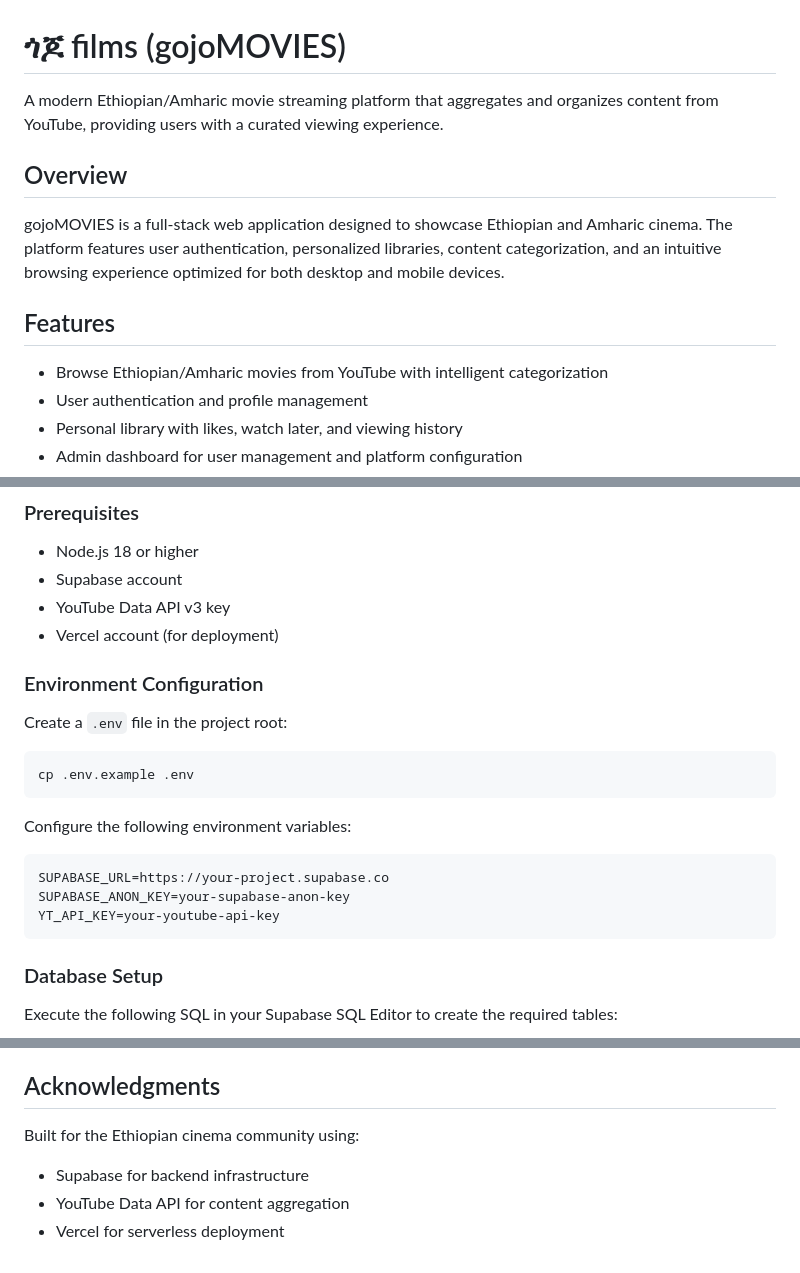
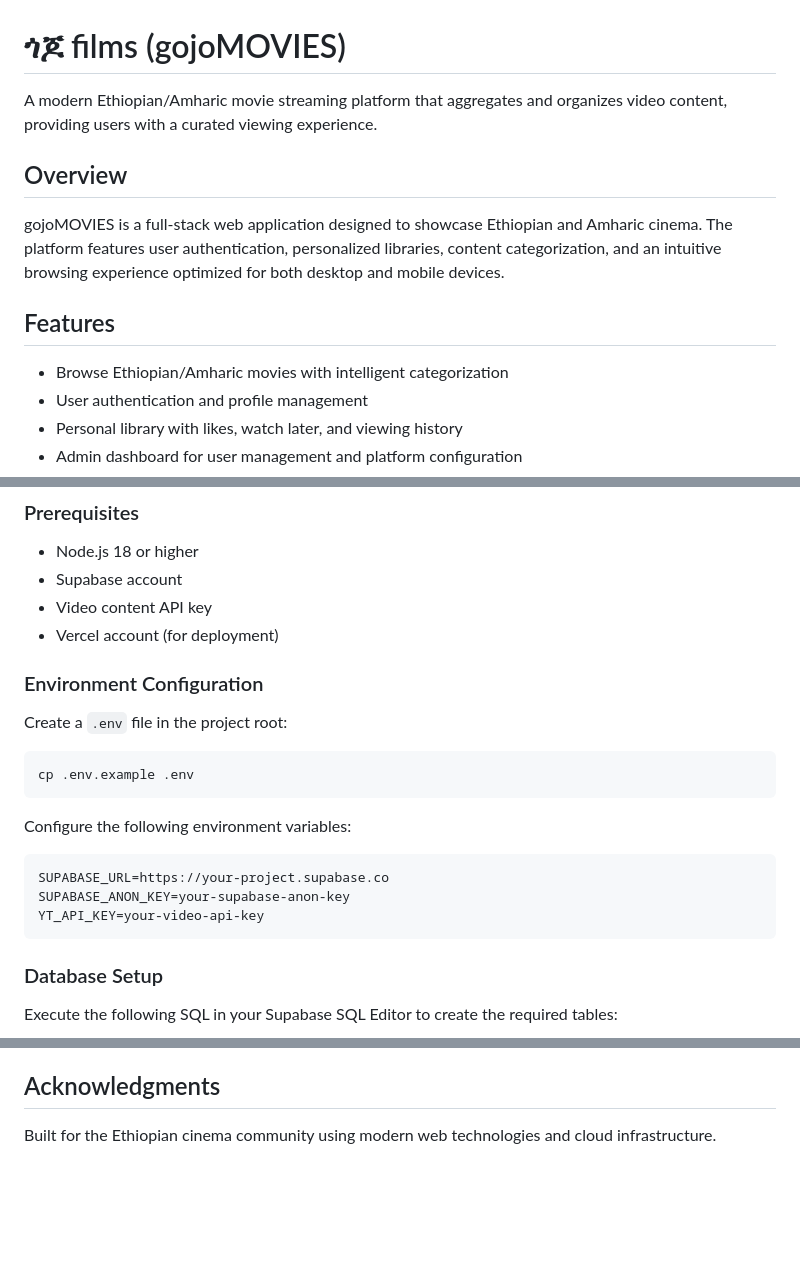
Before and after one commit to Nate-br/gojoMOVIES, a Markdown page: README.md, 3 parts joined by grey strips. GitHub-like rendering; blank space fills up the shorter version.

Commit message:
Remove YouTube references from README

````diff
--- a/README.md
+++ b/README.md
@@ -1,6 +1,6 @@
 # ጎጆ films (gojoMOVIES)
 
-A modern Ethiopian/Amharic movie streaming platform that aggregates and organizes content from YouTube, providing users with a curated viewing experience.
+A modern Ethiopian/Amharic movie streaming platform that aggregates and organizes video content, providing users with a curated viewing experience.
 
 ## Overview
 
@@ -8,7 +8,7 @@ gojoMOVIES is a full-stack web application designed to showcase Ethiopian and Am
 
 ## Features
 
-- Browse Ethiopian/Amharic movies from YouTube with intelligent categorization
+- Browse Ethiopian/Amharic movies with intelligent categorization
 - User authentication and profile management
 - Personal library with likes, watch later, and viewing history
 - Admin dashboard for user management and platform configuration
@@ -47,7 +47,7 @@ The application follows a serverless architecture with a static frontend and API
 
 - Node.js 18 or higher
 - Supabase account
-- YouTube Data API v3 key
+- Video content API key
 - Vercel account (for deployment)
 
 ### Environment Configuration
@@ -63,7 +63,7 @@ Configure the following environment variables:
 ```env
 SUPABASE_URL=https://your-project.supabase.co
 SUPABASE_ANON_KEY=your-supabase-anon-key
-YT_API_KEY=your-youtube-api-key
+YT_API_KEY=your-video-api-key
 ```
 
 ### Database Setup
@@ -237,7 +237,4 @@ This code is made available for viewing and reference purposes only. You may not
 
 ## Acknowledgments
 
-Built for the Ethiopian cinema community using:
-- Supabase for backend infrastructure
-- YouTube Data API for content aggregation
-- Vercel for serverless deployment
+Built for the Ethiopian cinema community using modern web technologies and cloud infrastructure.
````
Also changed, not shown: other parts of README.md (+3 -3 lines).
